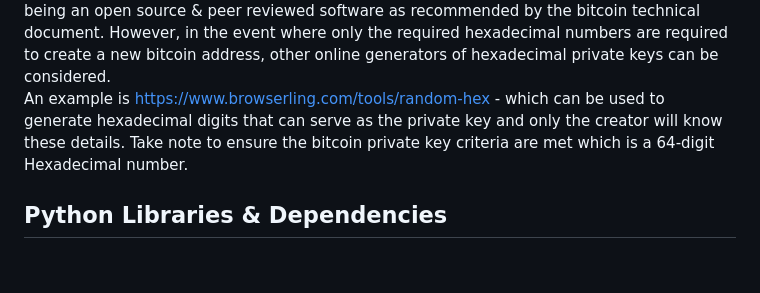
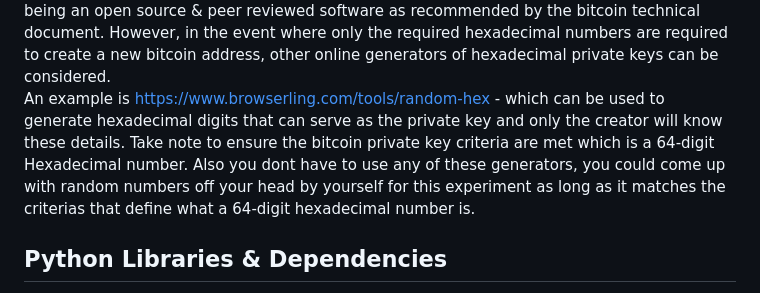
Before and after one commit to ol-s-cloud/bitcoin-address-generator, a Markdown page: README.md, the part around the change. Rendered like a GitHub page; blank space fills up the shorter version.

```diff
--- a/README.md
+++ b/README.md
@@ -32,7 +32,7 @@ To achieve desired outcome, first we need to set-up the environment. For the pur
 This option is considered for this report as it is important to ascertain that the written codes and followed procedures are correct, can produce a verifiable bitcoin address & illustrate how the wallet addresses were created in addition to the private key provider
 (bitaddress.org) being an open source & peer reviewed software as recommended by the bitcoin technical document. However, in the event where only the required hexadecimal numbers are required to create a new bitcoin address, other online generators of hexadecimal private keys can be considered.
 An example is https://www.browserling.com/tools/random-hex - which
-can be used to generate hexadecimal digits that can serve as the private key and only the creator will know these details. Take note to ensure the bitcoin private key criteria are met which is a 64-digit Hexadecimal number.
+can be used to generate hexadecimal digits that can serve as the private key and only the creator will know these details. Take note to ensure the bitcoin private key criteria are met which is a 64-digit Hexadecimal number. Also you dont have to use any of these generators, you could come up with random numbers off your head by yourself for this experiment as long as it matches the criterias that define what a 64-digit hexadecimal number is.
 
 
 ## Python Libraries & Dependencies
```
